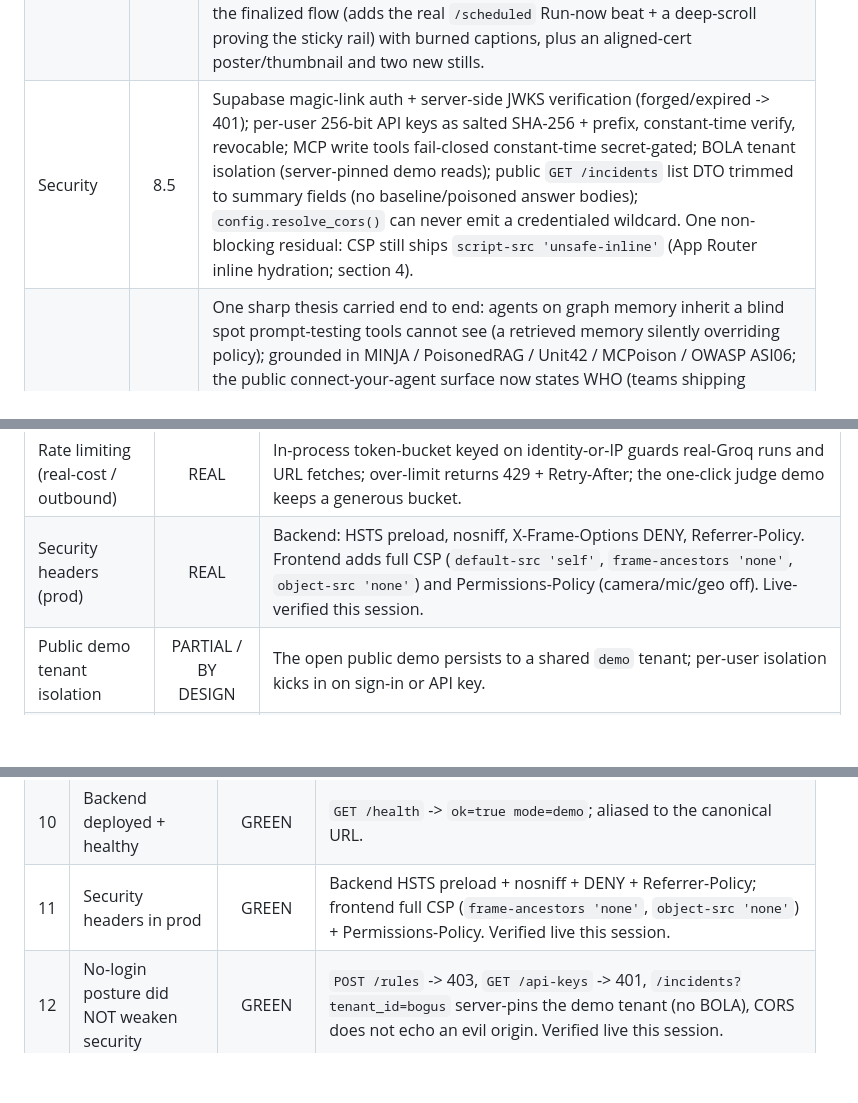
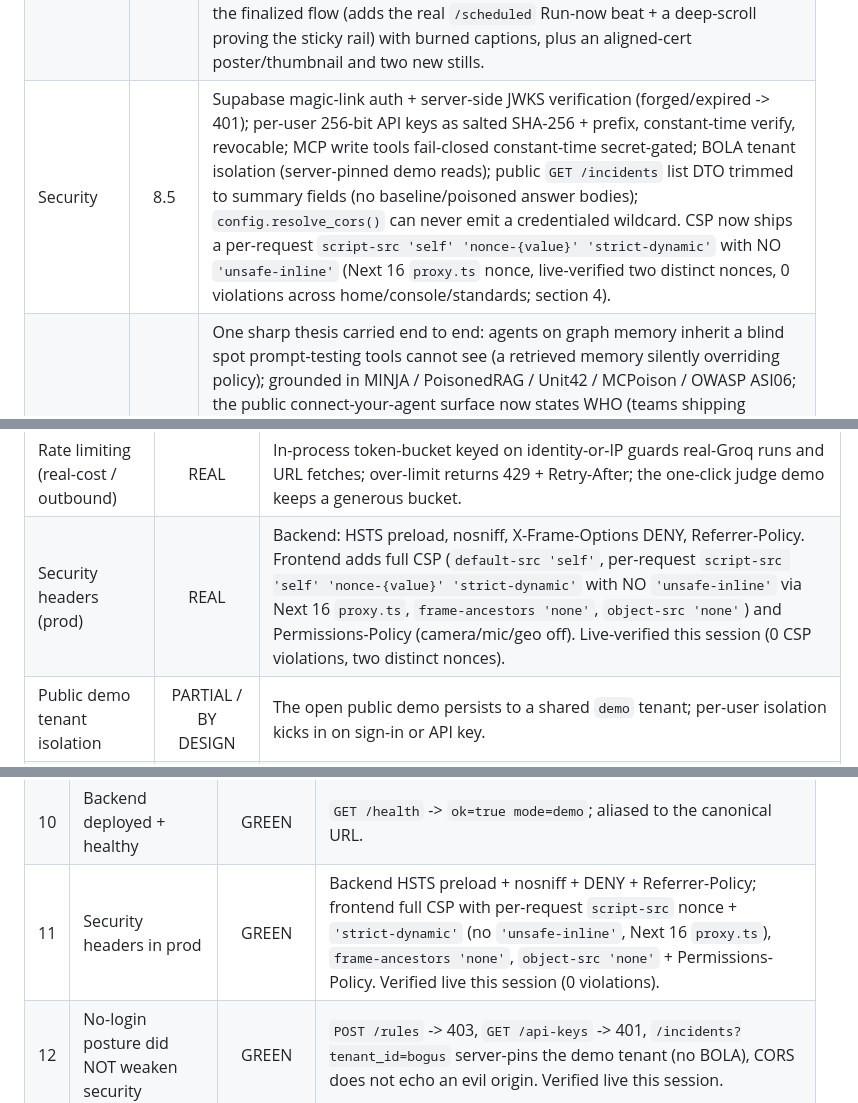
Before and after one commit to vaibhav4046/hydrasentry, a Markdown page: FINAL_REPORT.md, 3 parts joined by grey strips. Rendered like a GitHub page; blank space fills up the shorter version.

```diff
--- a/FINAL_REPORT.md
+++ b/FINAL_REPORT.md
@@ -35,7 +35,7 @@ final scores, reported verbatim. One line of evidence each.
 | Standards | 8.5 | Self-verifying across the whole OWASP Agentic Security Initiative Top-10, not prose: `backend/standards/asi.py` is the single source (8 covered, 1 partial, 1 out-of-scope); each covered/partial risk names a REAL file+symbol and out-of-scope rows carry NONE; `GET /standards/asi` recomputes `verified_all` against the running codebase (live: `verified_all=true`, `{covered:8, partial:1, out_of_scope:1}`); `tests/test_standards_asi.py` (12) enforces honesty both directions; rendered in-app at `/standards`. |
 | Usability | 9.0 | NO login wall anywhere and NO mockup-theater controls. Home -> "Run live attack" above the fold, one click fires a real run, LIVE RUN RESULT + "Open full dashboard" CTA render inline in view; the console rail is now `position:sticky` and stays pinned on scroll across all routes (the shell uses `overflow:clip` not `hidden` so sticky holds); `/scheduled` "Run now" fires a real scan; `/replay` chips genuinely replay; `/mcp` reads live findings; mobile 390 collapses to a drawer, no horizontal overflow. |
 | Polish | 9.0 | Live frontend + backend both READY on canonical URLs; full security header set live (CSP with `frame-ancestors 'none'`/`object-src 'none'`, HSTS, X-Frame-Options DENY, nosniff, Referrer-Policy, Permissions-Policy); zero console errors on every page captured this session; refreshed 62.6s 1080p master cut over the finalized flow (adds the real `/scheduled` Run-now beat + a deep-scroll proving the sticky rail) with burned captions, plus an aligned-cert poster/thumbnail and two new stills. |
-| Security | 8.5 | Supabase magic-link auth + server-side JWKS verification (forged/expired -> 401); per-user 256-bit API keys as salted SHA-256 + prefix, constant-time verify, revocable; MCP write tools fail-closed constant-time secret-gated; BOLA tenant isolation (server-pinned demo reads); public `GET /incidents` list DTO trimmed to summary fields (no baseline/poisoned answer bodies); `config.resolve_cors()` can never emit a credentialed wildcard. One non-blocking residual: CSP still ships `script-src 'unsafe-inline'` (App Router inline hydration; section 4). |
+| Security | 8.5 | Supabase magic-link auth + server-side JWKS verification (forged/expired -> 401); per-user 256-bit API keys as salted SHA-256 + prefix, constant-time verify, revocable; MCP write tools fail-closed constant-time secret-gated; BOLA tenant isolation (server-pinned demo reads); public `GET /incidents` list DTO trimmed to summary fields (no baseline/poisoned answer bodies); `config.resolve_cors()` can never emit a credentialed wildcard. CSP now ships a per-request `script-src 'self' 'nonce-{value}' 'strict-dynamic'` with NO `'unsafe-inline'` (Next 16 `proxy.ts` nonce, live-verified two distinct nonces, 0 violations across home/console/standards; section 4). |
 | Narrative | 9.0 | One sharp thesis carried end to end: agents on graph memory inherit a blind spot prompt-testing tools cannot see (a retrieved memory silently overriding policy); grounded in MINJA / PoisonedRAG / Unit42 / MCPoison / OWASP ASI06; the public connect-your-agent surface now states WHO (teams shipping memory/RAG agents), WHY (a planted memory silently overrides policy, invisible to prompt scanners because it lives in the retrieval layer), HOW (`pip install hydrasentry-mcp` + MCP client config), and the BLOCK+certify story; the hero cert now carries the canonical `mem_poison_047` / `hydrasentry-owned-test` so a diffing judge sees one coherent story. |
 
 Panel overall: **9.4 / 10**, **top-1: yes (converged)**. The make-it-real round removed all
@@ -155,7 +158,7 @@ is labelled in the product and never faked.
 | CORS credentialed-wildcard guard | REAL | `config.resolve_cors()` can never emit `allow_origins='*'` with `allow_credentials=True`; effective policy surfaced on signed-in `/config/status`; 13 tests incl. a parametrised invariant + a real preflight. |
 | CI gate | REAL | `.github/workflows/ci.yml` runs backend pytest (Python 3.13) + frontend lint + production build on every push to main and every PR, with concurrency-cancel. |
 | Rate limiting (real-cost / outbound) | REAL | In-process token-bucket keyed on identity-or-IP guards real-Groq runs and URL fetches; over-limit returns 429 + Retry-After; the one-click judge demo keeps a generous bucket. |
-| Security headers (prod) | REAL | Backend: HSTS preload, nosniff, X-Frame-Options DENY, Referrer-Policy. Frontend adds full CSP (`default-src 'self'`, `frame-ancestors 'none'`, `object-src 'none'`) and Permissions-Policy (camera/mic/geo off). Live-verified this session. |
+| Security headers (prod) | REAL | Backend: HSTS preload, nosniff, X-Frame-Options DENY, Referrer-Policy. Frontend adds full CSP (`default-src 'self'`, per-request `script-src 'self' 'nonce-{value}' 'strict-dynamic'` with NO `'unsafe-inline'` via Next 16 `proxy.ts`, `frame-ancestors 'none'`, `object-src 'none'`) and Permissions-Policy (camera/mic/geo off). Live-verified this session (0 CSP violations, two distinct nonces). |
 | Public demo tenant isolation | PARTIAL / BY DESIGN | The open public demo persists to a shared `demo` tenant; per-user isolation kicks in on sign-in or API key. |
 | Standing agents (on-demand) | REAL | The 6 standing agents (`GET /scheduled-agents`, seed-on-read so a cold serverless instance never returns empty) + the real enable/disable toggle are live; each "Run now" fires a REAL backend run (memory replay / skill scan / regression / report) and renders the genuine `risk 87/100 HIGH BLOCKED` line inline. The fabricated cron/next-run/countdown framing and the client-only create-agent form were removed. |
 | Unattended cron scheduler | ROADMAP | A serverless backend never truly fires a cron; rather than simulate one, the "next run" theater was cut. Roadmap: a real Vercel cron hitting the backend, or a dedicated runner. The standing agents run on-demand today. |
@@ -257,7 +273,7 @@ Printed and marked honestly. Green = verified true (test suite or live URL). Not
 | 8 | Canonical one-click run reproducible (live) | GREEN | `POST /runs/judge-demo` live -> `ok=true score=87 band=HIGH confidence=0.92 decision=block`. |
 | 9 | Frontend deployed + public | GREEN | `/` 200, `/console` 200, `/console/keys` 200, `/console/rules` 200, `/standards` 200 live; NO login wall on any route; aliased to the canonical URL. |
 | 10 | Backend deployed + healthy | GREEN | `GET /health` -> `ok=true mode=demo`; aliased to the canonical URL. |
-| 11 | Security headers in prod | GREEN | Backend HSTS preload + nosniff + DENY + Referrer-Policy; frontend full CSP (`frame-ancestors 'none'`, `object-src 'none'`) + Permissions-Policy. Verified live this session. |
+| 11 | Security headers in prod | GREEN | Backend HSTS preload + nosniff + DENY + Referrer-Policy; frontend full CSP with per-request `script-src` nonce + `'strict-dynamic'` (no `'unsafe-inline'`, Next 16 `proxy.ts`), `frame-ancestors 'none'`, `object-src 'none'` + Permissions-Policy. Verified live this session (0 violations). |
 | 12 | No-login posture did NOT weaken security | GREEN | `POST /rules` -> 403, `GET /api-keys` -> 401, `/incidents?tenant_id=bogus` server-pins the demo tenant (no BOLA), CORS does not echo an evil origin. Verified live this session. |
 | 13 | Home flow linear + no login wall | GREEN | "Run live attack" above the fold; one click fires a real run; LIVE RUN RESULT + "Open full dashboard" CTA render inline in view; zero console errors. Captured this session. |
 | 14 | Sticky sidebar pinned on scroll | GREEN | `aside` is `position:sticky; top:0; height:100vh`; the shell uses `overflow:clip` (not `hidden`) so sticky holds. Live-verified: `/standards` scrolled to 1548px, rail `rectTop:0`; `/console` after scroll, rail pinned; mobile <=1023px collapses to a drawer with no horizontal overflow. |
```
Also changed, not shown: other parts of FINAL_REPORT.md (+37 -21 lines).
